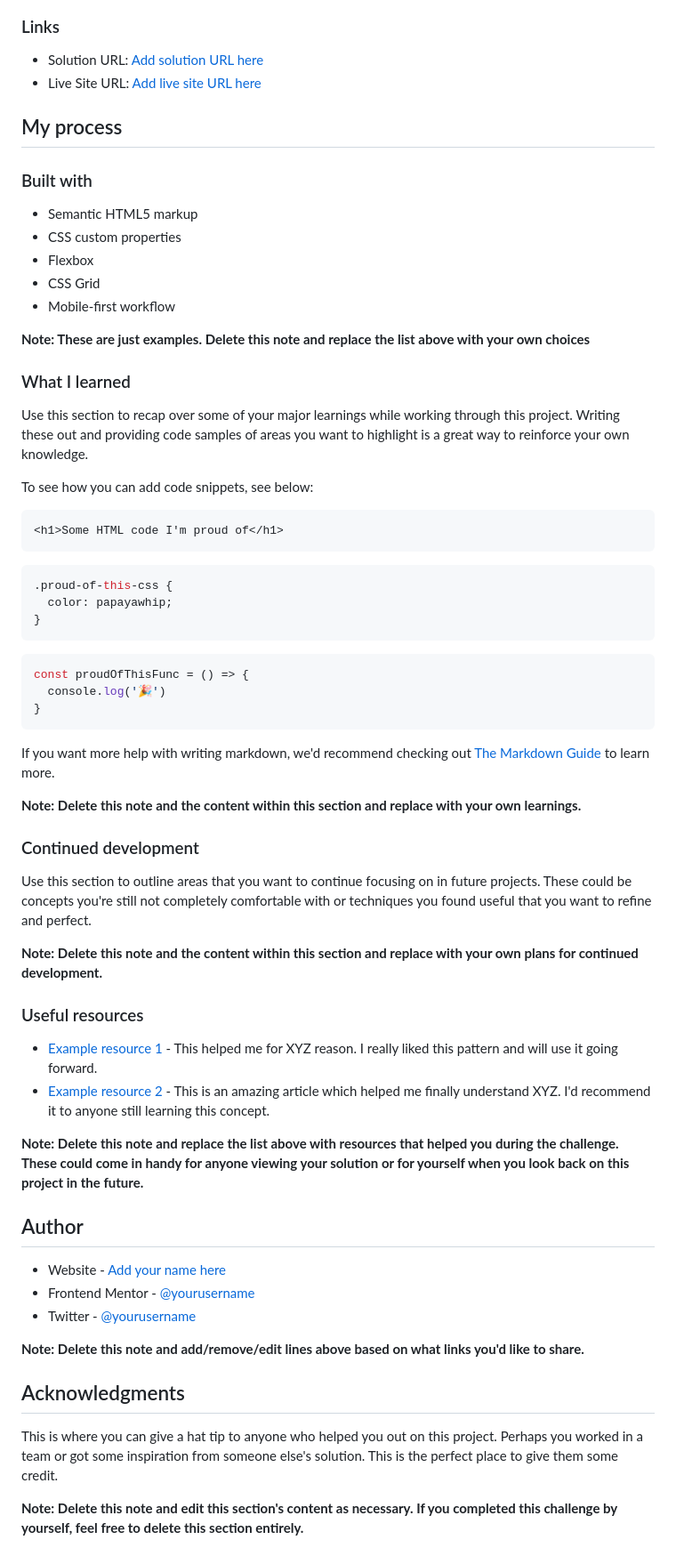
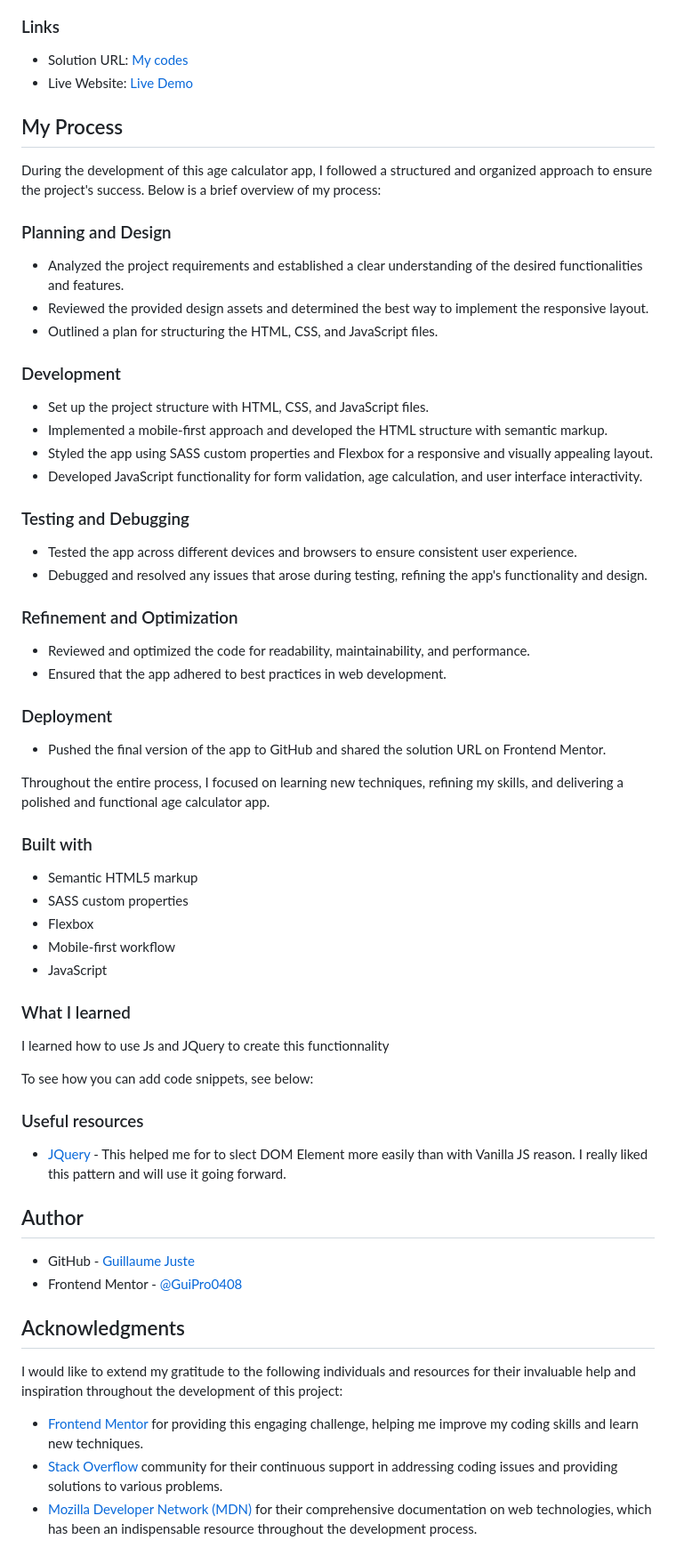
Before and after one commit to GuiPro0408/Age-Calculator, a Markdown page: README-template.md, the part around the change printed below. Shown: that part at 89% size. GitHub-like rendering.

````diff
--- a/README-template.md
+++ b/README-template.md
@@ -49,68 +39,65 @@ Then crop/optimize/edit your image however you like, add it to your project, and
 
 ### Links
 
-- Solution URL: [Add solution URL here](https://your-solution-url.com)
-- Live Site URL: [Add live site URL here](https://your-live-site-url.com)
+- Solution URL: [My codes](https://github.com/GuiPro0408/Age-Calculator)
+- Live Website: [Live Demo](http://better-dev-918.me/Age-Calculator/)
 
-## My process
+## My Process
+
+During the development of this age calculator app, I followed a structured and organized approach to ensure the project's success. Below is a brief overview of my process:
+
+### Planning and Design
+- Analyzed the project requirements and established a clear understanding of the desired functionalities and features.
+- Reviewed the provided design assets and determined the best way to implement the responsive layout.
+- Outlined a plan for structuring the HTML, CSS, and JavaScript files.
+
+### Development
+- Set up the project structure with HTML, CSS, and JavaScript files.
+- Implemented a mobile-first approach and developed the HTML structure with semantic markup.
+- Styled the app using SASS custom properties and Flexbox for a responsive and visually appealing layout.
+- Developed JavaScript functionality for form validation, age calculation, and user interface interactivity.
+
+### Testing and Debugging
+- Tested the app across different devices and browsers to ensure consistent user experience.
+- Debugged and resolved any issues that arose during testing, refining the app's functionality and design.
+
+### Refinement and Optimization
+- Reviewed and optimized the code for readability, maintainability, and performance.
+- Ensured that the app adhered to best practices in web development.
+
+### Deployment
+- Pushed the final version of the app to GitHub and shared the solution URL on Frontend Mentor.
+
+Throughout the entire process, I focused on learning new techniques, refining my skills, and delivering a polished and functional age calculator app.
 
 ### Built with
 
 - Semantic HTML5 markup
-- CSS custom properties
+- SASS custom properties
 - Flexbox
-- CSS Grid
 - Mobile-first workflow
-
-**Note: These are just examples. Delete this note and replace the list above with your own choices**
+- JavaScript
 
 ### What I learned
 
-Use this section to recap over some of your major learnings while working through this project. Writing these out and providing code samples of areas you want to highlight is a great way to reinforce your own knowledge.
+I learned how to use Js and JQuery to create this functionnality
 
 To see how you can add code snippets, see below:
 
-```html
-<h1>Some HTML code I'm proud of</h1>
-```
-```css
-.proud-of-this-css {
-  color: papayawhip;
-}
-```
-```js
-const proudOfThisFunc = () => {
-  console.log('🎉')
-}
-```
-
-If you want more help with writing markdown, we'd recommend checking out [The Markdown Guide](https://www.markdownguide.org/) to learn more.
-
-**Note: Delete this note and the content within this section and replace with your own learnings.**
-
-### Continued development
-
-Use this section to outline areas that you want to continue focusing on in future projects. These could be concepts you're still not completely comfortable with or techniques you found useful that you want to refine and perfect.
-
-**Note: Delete this note and the content within this section and replace with your own plans for continued development.**
-
 ### Useful resources
 
-- [Example resource 1](https://www.example.com) - This helped me for XYZ reason. I really liked this pattern and will use it going forward.
-- [Example resource 2](https://www.example.com) - This is an amazing article which helped me finally understand XYZ. I'd recommend it to anyone still learning this concept.
-
-**Note: Delete this note and replace the list above with resources that helped you during the challenge. These could come in handy for anyone viewing your solution or for yourself when you look back on this project in the future.**
+- [JQuery](https://api.jquery.com/) - This helped me for to slect DOM Element more easily than with Vanilla JS reason. I really liked this pattern and will use it going forward.
 
 ## Author
 
-- Website - [Add your name here](https://www.your-site.com)
-- Frontend Mentor - [@yourusername](https://www.frontendmentor.io/profile/yourusername)
-- Twitter - [@yourusername](https://www.twitter.com/yourusername)
-
-**Note: Delete this note and add/remove/edit lines above based on what links you'd like to share.**
+- GitHub - [Guillaume Juste](https://github.com/GuiPro0408)
+- Frontend Mentor - [@GuiPro0408](https://www.frontendmentor.io/profile/GuiPro0408)
 
 ## Acknowledgments
 
-This is where you can give a hat tip to anyone who helped you out on this project. Perhaps you worked in a team or got some inspiration from someone else's solution. This is the perfect place to give them some credit.
 
-**Note: Delete this note and edit this section's content as necessary. If you completed this challenge by yourself, feel free to delete this section entirely.**
+I would like to extend my gratitude to the following individuals and resources for their invaluable help and inspiration throughout the development of this project:
+
+- [Frontend Mentor](https://www.frontendmentor.io/) for providing this engaging challenge, helping me improve my coding skills and learn new techniques.
+- [Stack Overflow](https://stackoverflow.com/) community for their continuous support in addressing coding issues and providing solutions to various problems.
+- [Mozilla Developer Network (MDN)](https://developer.mozilla.org/) for their comprehensive documentation on web technologies, which has been an indispensable resource throughout the development process.
````
Also changed, not shown: other parts of README-template.md (+1 -11 lines).
